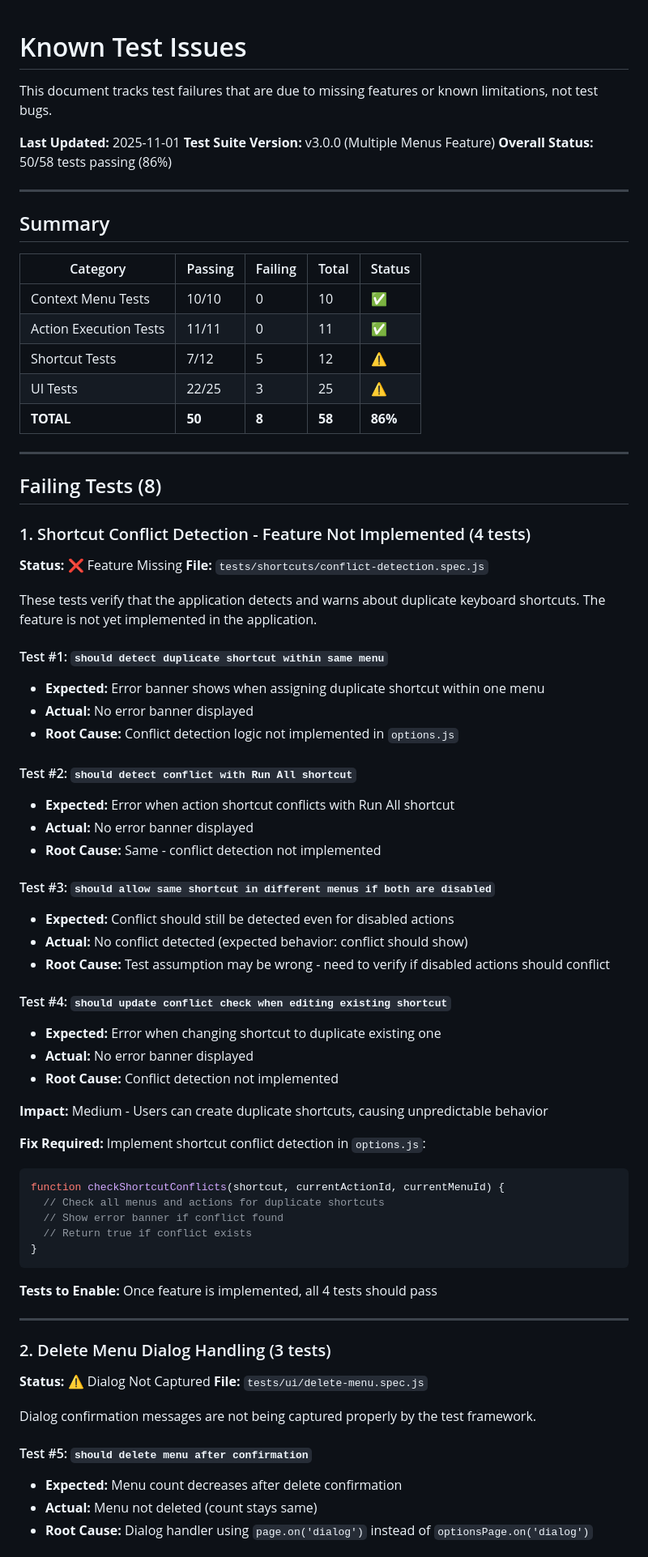
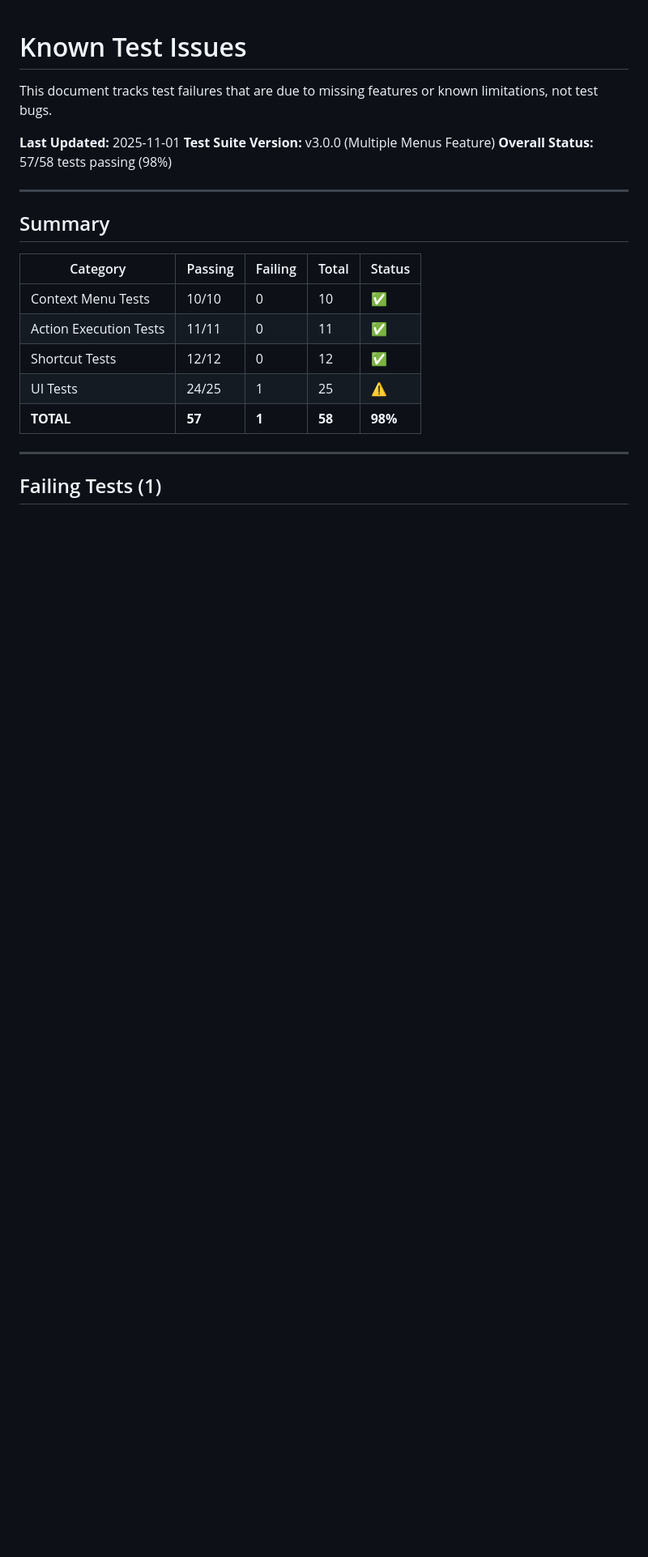
Before and after one commit to keithfry/job-search-extension-chatgpt, a Markdown page: docs/KNOWN_TEST_ISSUES.md, the part around one of its changes. Shown at 81% size. Drawn GitHub-style; blank space fills up the shorter version.

````diff
--- a/docs/KNOWN_TEST_ISSUES.md
+++ b/docs/KNOWN_TEST_ISSUES.md
@@ -4,7 +4,7 @@ This document tracks test failures that are due to missing features or known lim
 
 **Last Updated:** 2025-11-01
 **Test Suite Version:** v3.0.0 (Multiple Menus Feature)
-**Overall Status:** 50/58 tests passing (86%)
+**Overall Status:** 57/58 tests passing (98%)
 
 ---
 
@@ -14,65 +14,11 @@ This document tracks test failures that are due to missing features or known lim
 |----------|---------|---------|-------|--------|
 | Context Menu Tests | 10/10 | 0 | 10 | ✅ |
 | Action Execution Tests | 11/11 | 0 | 11 | ✅ |
-| Shortcut Tests | 7/12 | 5 | 12 | ⚠️ |
-| UI Tests | 22/25 | 3 | 25 | ⚠️ |
-| **TOTAL** | **50** | **8** | **58** | **86%** |
+| Shortcut Tests | 12/12 | 0 | 12 | ✅ |
+| UI Tests | 24/25 | 1 | 25 | ⚠️ |
+| **TOTAL** | **57** | **1** | **58** | **98%** |
 
 ---
 
-## Failing Tests (8)
+## Failing Tests (1)
 
-### 1. Shortcut Conflict Detection - Feature Not Implemented (4 tests)
-
-**Status:** ❌ Feature Missing
-**File:** `tests/shortcuts/conflict-detection.spec.js`
-
-These tests verify that the application detects and warns about duplicate keyboard shortcuts. The feature is not yet implemented in the application.
-
-#### Test #1: `should detect duplicate shortcut within same menu`
-- **Expected:** Error banner shows when assigning duplicate shortcut within one menu
-- **Actual:** No error banner displayed
-- **Root Cause:** Conflict detection logic not implemented in `options.js`
-
-#### Test #2: `should detect conflict with Run All shortcut`
-- **Expected:** Error when action shortcut conflicts with Run All shortcut
-- **Actual:** No error banner displayed
-- **Root Cause:** Same - conflict detection not implemented
-
-#### Test #3: `should allow same shortcut in different menus if both are disabled`
-- **Expected:** Conflict should still be detected even for disabled actions
-- **Actual:** No conflict detected (expected behavior: conflict should show)
-- **Root Cause:** Test assumption may be wrong - need to verify if disabled actions should conflict
-
-#### Test #4: `should update conflict check when editing existing shortcut`
-- **Expected:** Error when changing shortcut to duplicate existing one
-- **Actual:** No error banner displayed
-- **Root Cause:** Conflict detection not implemented
-
-**Impact:** Medium - Users can create duplicate shortcuts, causing unpredictable behavior
-
-**Fix Required:** Implement shortcut conflict detection in `options.js`:
-```javascript
-function checkShortcutConflicts(shortcut, currentActionId, currentMenuId) {
-  // Check all menus and actions for duplicate shortcuts
-  // Show error banner if conflict found
-  // Return true if conflict exists
-}
-```
-
-**Tests to Enable:** Once feature is implemented, all 4 tests should pass
-
----
-
-### 2. Delete Menu Dialog Handling (3 tests)
-
-**Status:** ⚠️ Dialog Not Captured
-**File:** `tests/ui/delete-menu.spec.js`
-
-Dialog confirmation messages are not being captured properly by the test framework.
-
-#### Test #5: `should delete menu after confirmation`
-- **Expected:** Menu count decreases after delete confirmation
-- **Actual:** Menu not deleted (count stays same)
-- **Root Cause:** Dialog handler using `page.on('dialog')` instead of `optionsPage.on('dialog')`
-
````
Also changed, not shown: other parts of docs/KNOWN_TEST_ISSUES.md (+21 -44 lines).
